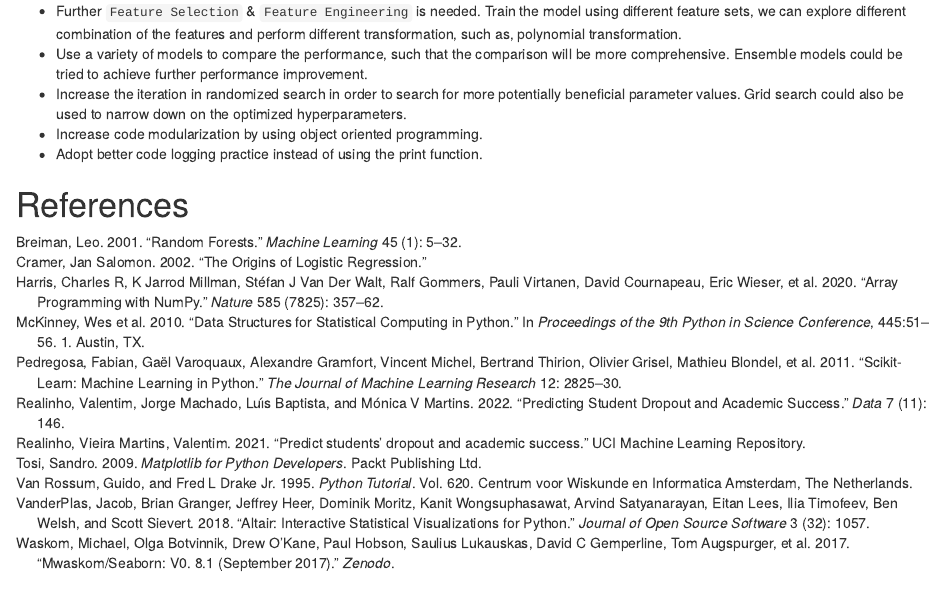
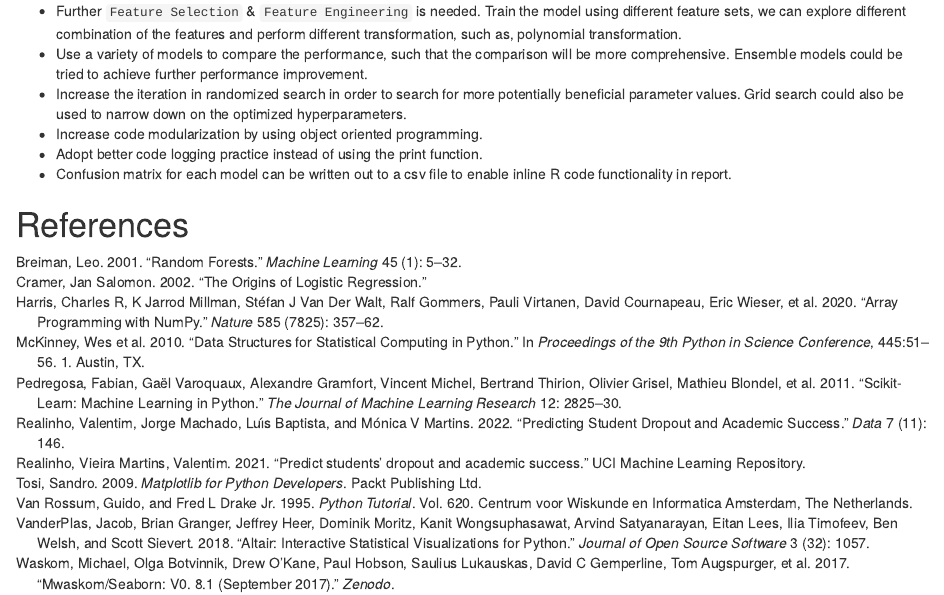
Before and after one commit to UBC-MDS/dropout-predictions, an R Markdown document (doc/The_Report_of_Dropout_Prediction.Rmd): the page in a window 1100 px wide, from 8820 px down. The pictures show the output file doc/The_Report_of_Dropout_Prediction.html that the author committed with the source, opened offline.

Commit message:
Add enhancements to future work

```diff
--- a/doc/The_Report_of_Dropout_Prediction.Rmd
+++ b/doc/The_Report_of_Dropout_Prediction.Rmd
@@ -151,5 +151,6 @@ Based on the limitation listed above, we can improve our project by the followin
 -   Increase the iteration in randomized search in order to search for more potentially beneficial parameter values. Grid search could also be used to narrow down on the optimized hyperparameters.\
 -   Increase code modularization by using object oriented programming.\
 -   Adopt better code logging practice instead of using the print function.
+-   Confusion matrix for each model can be written out to a csv file to enable inline R code functionality in report.
 
 # References
```
Also changed, not shown: doc/The_Report_of_Dropout_Prediction.html.
